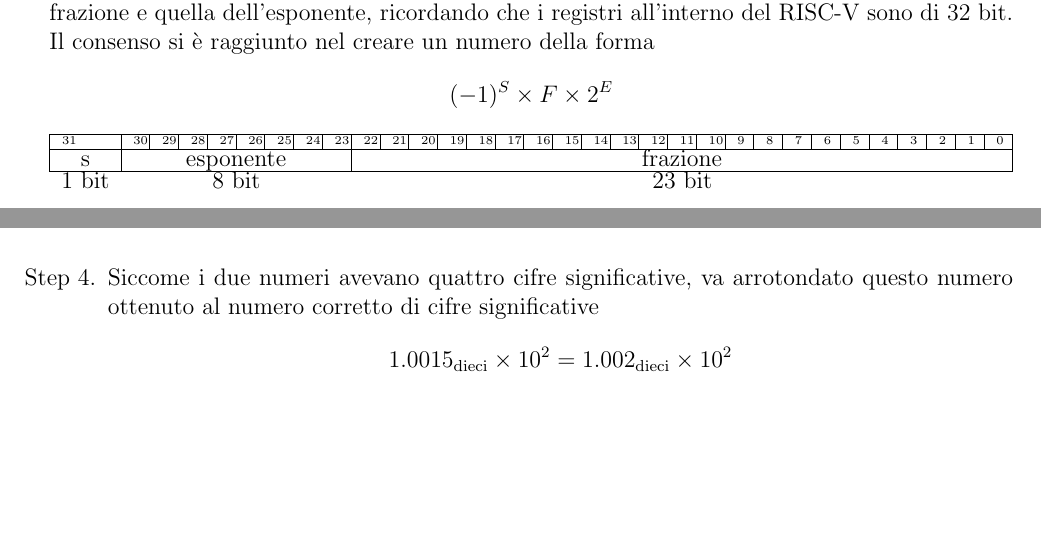
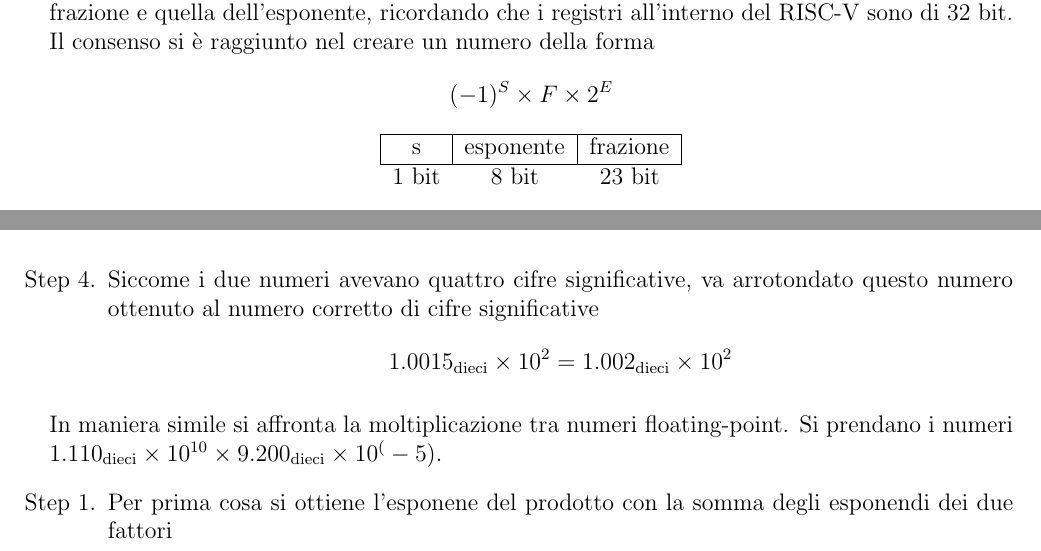
Before and after one commit to itsmebonny/LaTeX, a LaTeX document (Algoritmi.tex): two parts of pages 26 and 27 of 27, joined at a grey line, cut so that both start at the same text, the shorter picture padded with empty space. Compiled offline with pdfLaTeX.

Commit message:
kmmdakjd

```diff
--- a/Algoritmi.tex
+++ b/Algoritmi.tex
@@ -1152,15 +1152,12 @@ Come per la moltiplicazione, un esempio di divisione tra due numeri in base 10
         (-1)^S \times F \times 2^E
     \]
     \begin{center}
-        \tiny
-        \begin{tabularx}{\textwidth}{@{}|Y|Y|Y|Y|Y|Y|Y|Y|Y|Y|Y|Y|Y|Y|Y|Y|Y|Y|Y|Y|Y|Y|Y|Y|Y|Y|Y|Y|Y|Y|Y|Y|}
+        \begin{tabular}{|c|c|c|}
             \hline
-            31 & 30 & 29 & 28 & 27 & 26 & 25 & 24 & 23  & 22 & 21 & 20 & 19 & 18 & 17 & 16 & 15 & 14 & 13 & 12 & 11 & 10 & 9 & 8 & 7 & 6 & 5 & 4 & 3 & 2 & 1 & 0 \\
+            s & esponente & frazione \\
             \hline
-            \multicolumn{1}{|c|}{\normalsize s} & \multicolumn{8}{c|}{\normalsize esponente} & \multicolumn{23}{c|}{\normalsize frazione} \\
-            \hline
-            \multicolumn{1}{c}{\normalsize 1 bit} & \multicolumn{8}{c}{\normalsize 8 bit} & \multicolumn{23}{c}{\normalsize 23 bit}
-        \end{tabularx}
+            \multicolumn{1}{c}{\normalsize 1 bit} & \multicolumn{1}{c}{\normalsize 8 bit} & \multicolumn{1}{c}{\normalsize 23 bit}
+        \end{tabular}
     \end{center}
     In questa maniera è abbastanza facile ottenere numeri molto precisi, con tante cifre dopo la virgola, ma anche numeri molto grandi, senza nessun numero dopo la virgola. Nel caso il numero da rappresentare sia troppo piccolo per le capacità del registro si parla di \textit{underflow}.
     Per ovviare a questo problema si utilizzano due differenti tipi di numeri floating point. Quello appena visto è detto \textit{single precision} ed è formato da 32 bit, mentre l'altro è detto \textit{double precision} ed è formato da 64 bit, di cui 52 per la frazione e 11 per l'esponente.
@@ -1178,5 +1175,8 @@ Come per la moltiplicazione, un esempio di divisione tra due numeri in base 10
            1.0015_{\mbox{\scriptsize dieci}} \times 10^2 = 1.002_{\mbox{\scriptsize dieci}} \times 10^2
         \]
     \end{itemize}
-
+In maniera simile si affronta la moltiplicazione tra numeri floating-point. Si prendano i numeri \(1.110_{\mbox{\scriptsize dieci}} \times 10^{10} \times 9.200_{\mbox{\scriptsize dieci}} \times 10^(-5)\).
+\begin{itemize}
+    \item[Step 1.] Per prima cosa si ottiene l'esponene del prodotto con la somma degli esponendi dei due fattori
+\end{itemize}
 \end{document}
```
